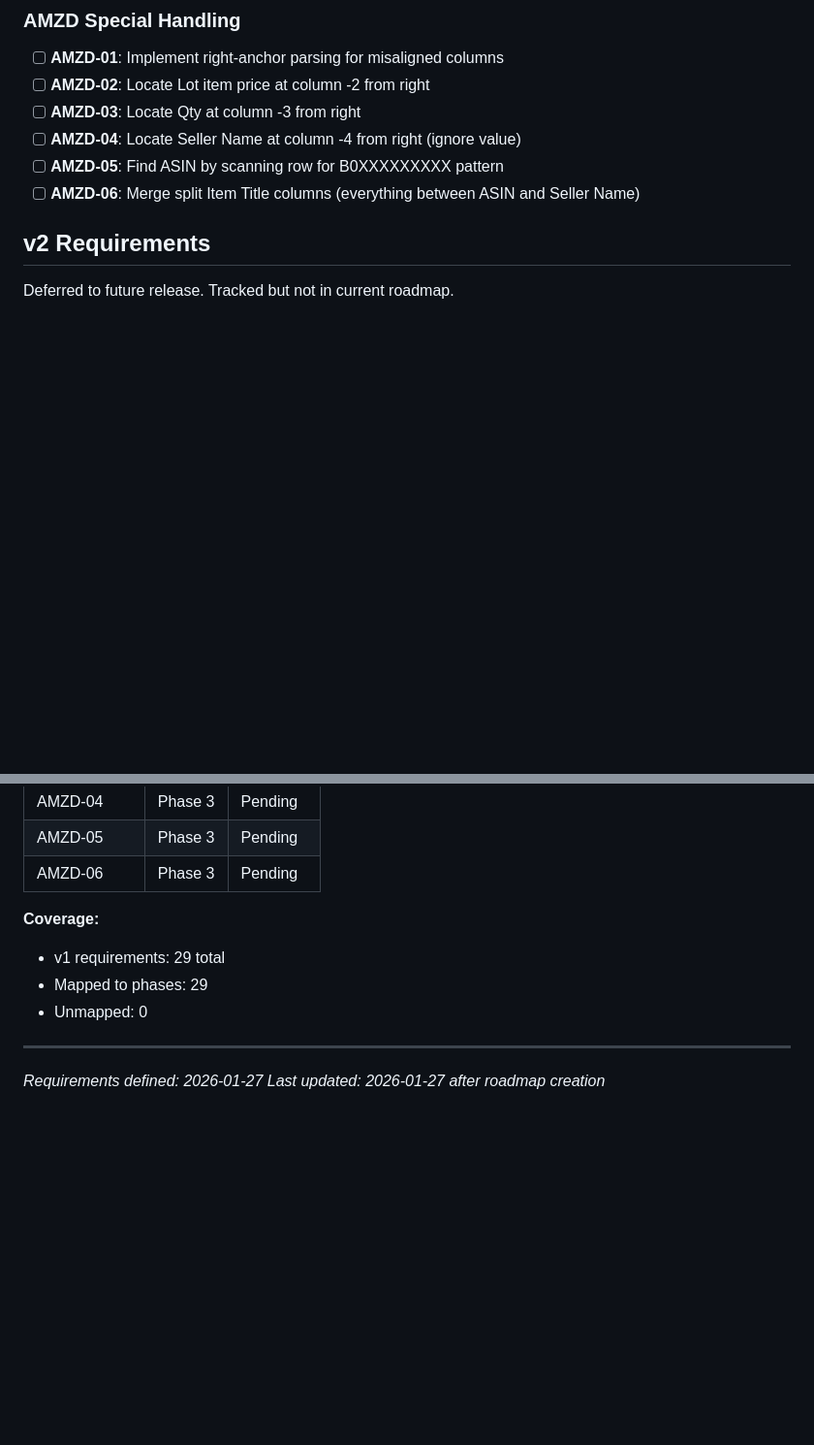
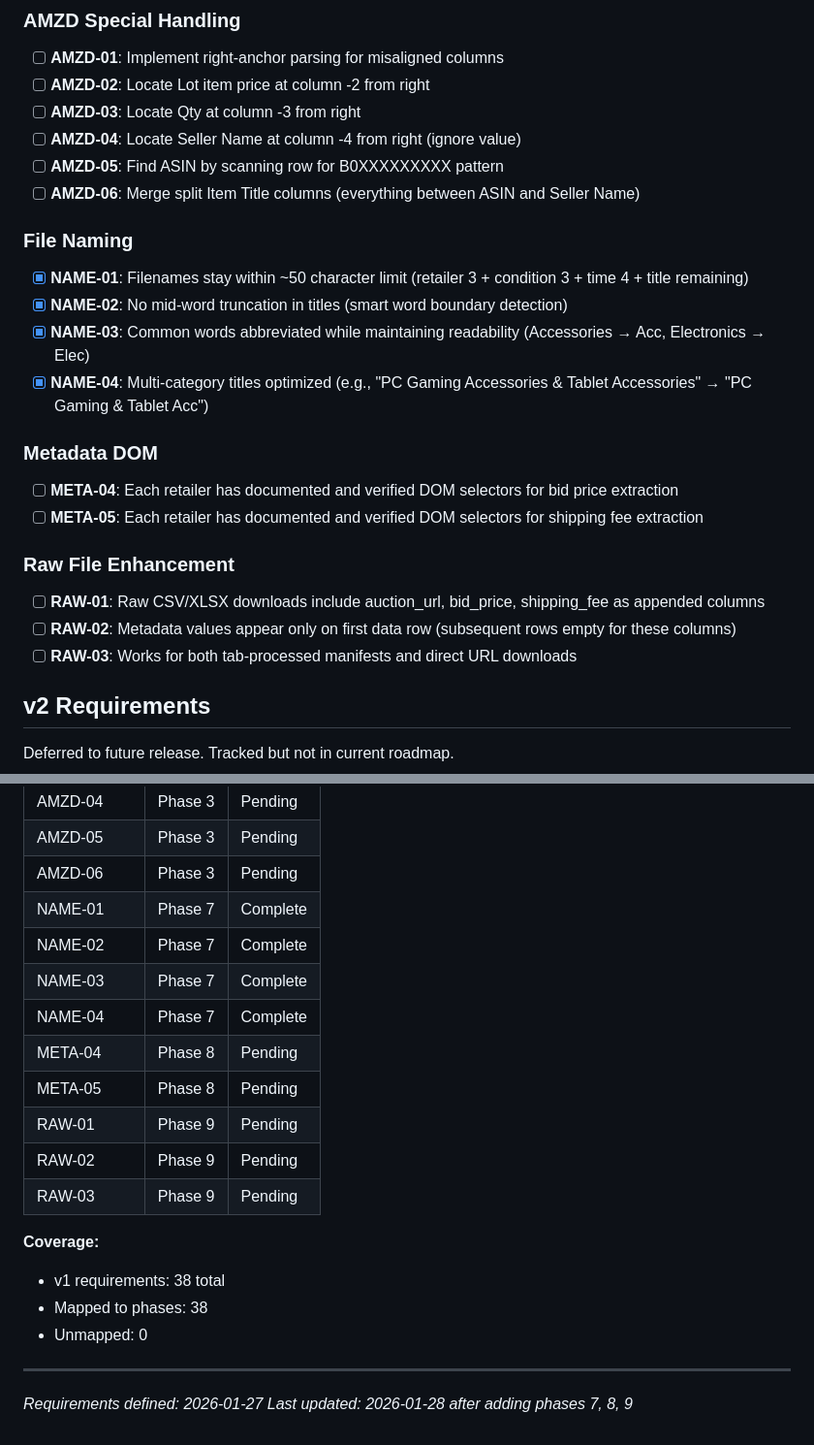
Before and after one commit to thirdwavediscounts/manifest-parser, a Markdown page: .planning/REQUIREMENTS.md, 2 parts joined by grey strips. Shown at 97% size. Rendered like a GitHub page; blank space fills up the shorter version.

Commit message:
docs(phase-7): complete File Naming Optimization phase
- 2 plans executed (07-01, 07-02)
- All 4 NAME requirements verified (NAME-01 through NAME-04)
- Smart truncation with word-boundary awareness and abbreviations
- Goal verified: filenames stay within ~50 char limit

```diff
--- a/.planning/REQUIREMENTS.md
+++ b/.planning/REQUIREMENTS.md
@@ -50,6 +50,24 @@ Requirements for unified manifest format feature. Each maps to roadmap phases.
 - [ ] **AMZD-04**: Locate Seller Name at column -4 from right (ignore value)
 - [ ] **AMZD-05**: Find ASIN by scanning row for B0XXXXXXXXX pattern
 - [ ] **AMZD-06**: Merge split Item Title columns (everything between ASIN and Seller Name)
+
+### File Naming
+
+- [x] **NAME-01**: Filenames stay within ~50 character limit (retailer 3 + condition 3 + time 4 + title remaining)
+- [x] **NAME-02**: No mid-word truncation in titles (smart word boundary detection)
+- [x] **NAME-03**: Common words abbreviated while maintaining readability (Accessories → Acc, Electronics → Elec)
+- [x] **NAME-04**: Multi-category titles optimized (e.g., "PC Gaming Accessories & Tablet Accessories" → "PC Gaming & Tablet Acc")
+
+### Metadata DOM
+
+- [ ] **META-04**: Each retailer has documented and verified DOM selectors for bid price extraction
+- [ ] **META-05**: Each retailer has documented and verified DOM selectors for shipping fee extraction
+
+### Raw File Enhancement
+
+- [ ] **RAW-01**: Raw CSV/XLSX downloads include auction_url, bid_price, shipping_fee as appended columns
+- [ ] **RAW-02**: Metadata values appear only on first data row (subsequent rows empty for these columns)
+- [ ] **RAW-03**: Works for both tab-processed manifests and direct URL downloads
 
 ## v2 Requirements
 
@@ -110,12 +128,21 @@ Which phases cover which requirements. Updated during roadmap creation.
 | AMZD-04 | Phase 3 | Pending |
 | AMZD-05 | Phase 3 | Pending |
 | AMZD-06 | Phase 3 | Pending |
+| NAME-01 | Phase 7 | Complete |
+| NAME-02 | Phase 7 | Complete |
+| NAME-03 | Phase 7 | Complete |
+| NAME-04 | Phase 7 | Complete |
+| META-04 | Phase 8 | Pending |
+| META-05 | Phase 8 | Pending |
+| RAW-01 | Phase 9 | Pending |
+| RAW-02 | Phase 9 | Pending |
+| RAW-03 | Phase 9 | Pending |
 
 **Coverage:**
-- v1 requirements: 29 total
-- Mapped to phases: 29
+- v1 requirements: 38 total
+- Mapped to phases: 38
 - Unmapped: 0
 
 ---
 *Requirements defined: 2026-01-27*
-*Last updated: 2026-01-27 after roadmap creation*
+*Last updated: 2026-01-28 after adding phases 7, 8, 9*
```
Also changed, not shown: .planning/ROADMAP.md (+4 -4 lines), 1 other file.
